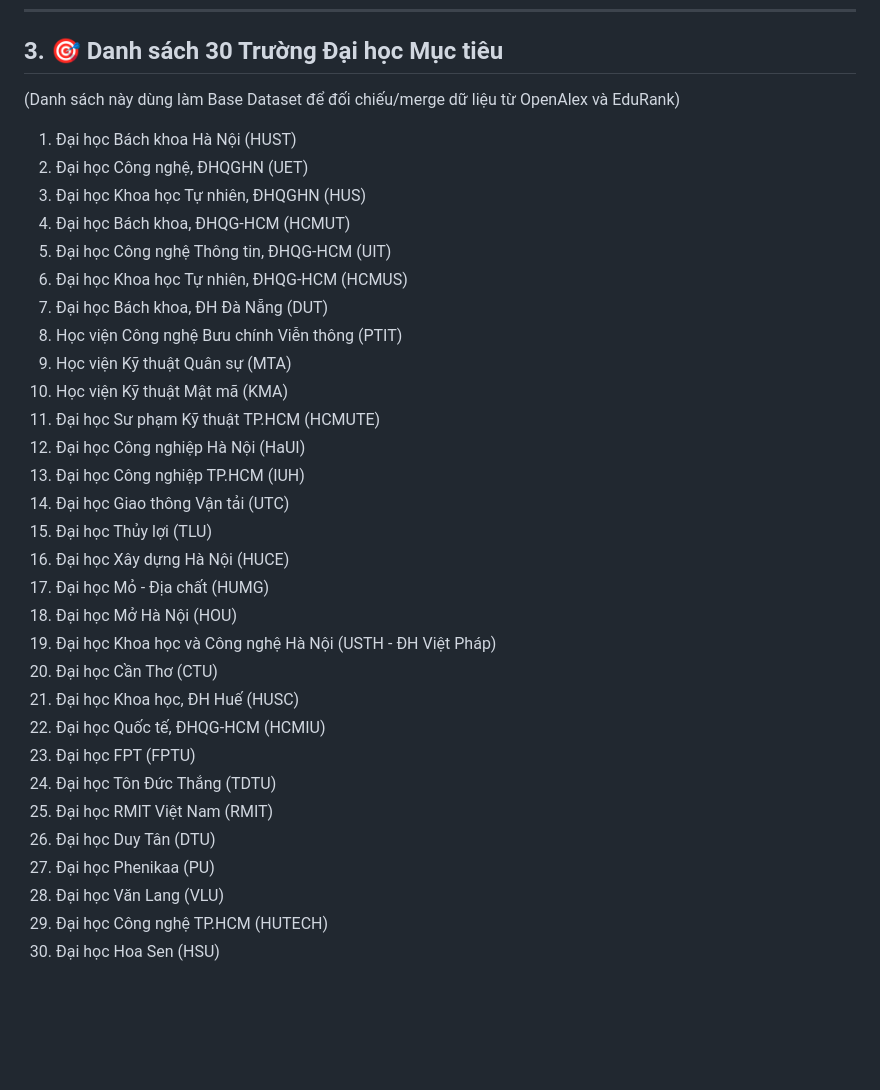
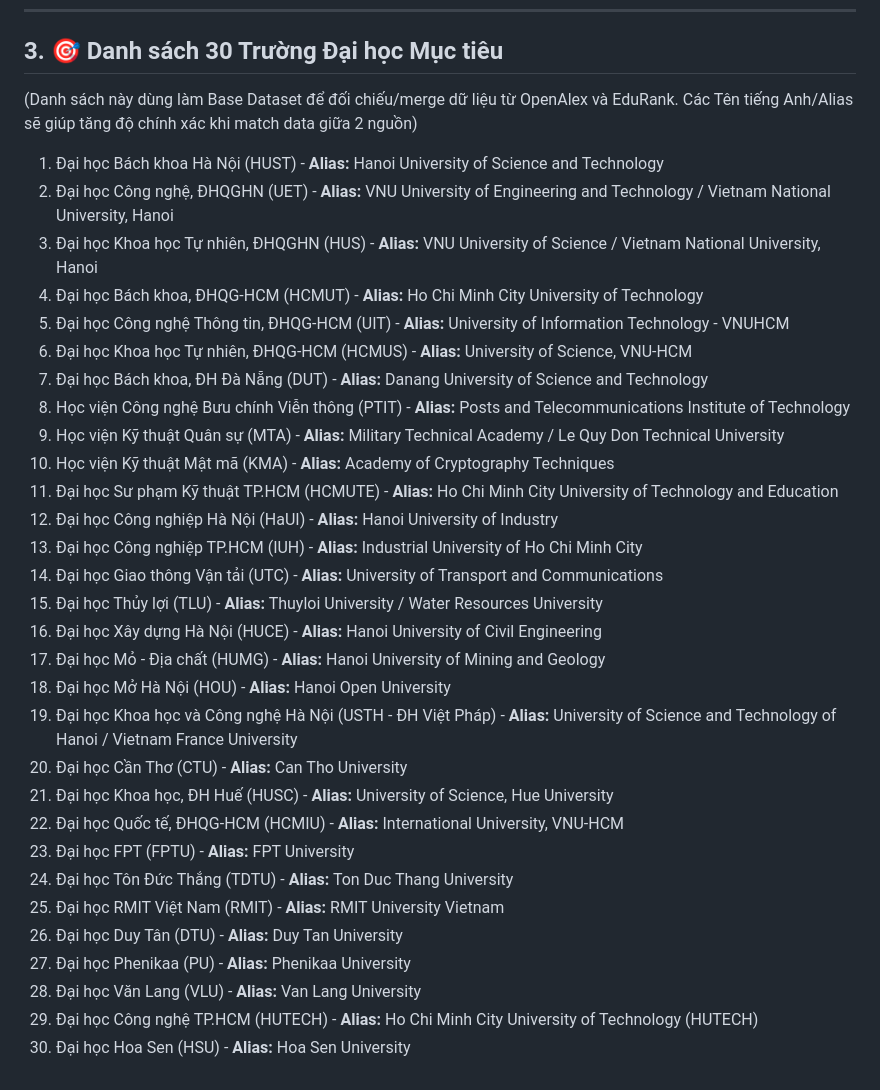
Before and after one commit to KanzuNe/Coding, a Markdown page: Crawler Test/Giữa kì/vietnam_universities_sources.md, the part around the change. Rendered like a GitHub page; blank space fills up the shorter version.

Commit message:
update alias tiếng anh cho các trường

```diff
--- a/Crawler Test/Giữa kì/vietnam_universities_sources.md
+++ b/Crawler Test/Giữa kì/vietnam_universities_sources.md
@@ -36,35 +36,35 @@ Thu thập thứ hạng thực tế của các trường Đại học tại Vi
 ---
 
 ## 3. 🎯 Danh sách 30 Trường Đại học Mục tiêu
-(Danh sách này dùng làm Base Dataset để đối chiếu/merge dữ liệu từ OpenAlex và EduRank)
+(Danh sách này dùng làm Base Dataset để đối chiếu/merge dữ liệu từ OpenAlex và EduRank. Các Tên tiếng Anh/Alias sẽ giúp tăng độ chính xác khi match data giữa 2 nguồn)
 
-1. Đại học Bách khoa Hà Nội (HUST)
-2. Đại học Công nghệ, ĐHQGHN (UET)
-3. Đại học Khoa học Tự nhiên, ĐHQGHN (HUS)
-4. Đại học Bách khoa, ĐHQG-HCM (HCMUT)
-5. Đại học Công nghệ Thông tin, ĐHQG-HCM (UIT)
-6. Đại học Khoa học Tự nhiên, ĐHQG-HCM (HCMUS)
-7. Đại học Bách khoa, ĐH Đà Nẵng (DUT)
-8. Học viện Công nghệ Bưu chính Viễn thông (PTIT)
-9. Học viện Kỹ thuật Quân sự (MTA)
-10. Học viện Kỹ thuật Mật mã (KMA)
-11. Đại học Sư phạm Kỹ thuật TP.HCM (HCMUTE)
-12. Đại học Công nghiệp Hà Nội (HaUI)
-13. Đại học Công nghiệp TP.HCM (IUH)
-14. Đại học Giao thông Vận tải (UTC)
-15. Đại học Thủy lợi (TLU)
-16. Đại học Xây dựng Hà Nội (HUCE)
-17. Đại học Mỏ - Địa chất (HUMG)
-18. Đại học Mở Hà Nội (HOU)
-19. Đại học Khoa học và Công nghệ Hà Nội (USTH - ĐH Việt Pháp)
-20. Đại học Cần Thơ (CTU)
-21. Đại học Khoa học, ĐH Huế (HUSC)
-22. Đại học Quốc tế, ĐHQG-HCM (HCMIU)
-23. Đại học FPT (FPTU)
-24. Đại học Tôn Đức Thắng (TDTU)
-25. Đại học RMIT Việt Nam (RMIT)
-26. Đại học Duy Tân (DTU)
-27. Đại học Phenikaa (PU)
-28. Đại học Văn Lang (VLU)
-29. Đại học Công nghệ TP.HCM (HUTECH)
-30. Đại học Hoa Sen (HSU)
+1. Đại học Bách khoa Hà Nội (HUST) - **Alias:** Hanoi University of Science and Technology
+2. Đại học Công nghệ, ĐHQGHN (UET) - **Alias:** VNU University of Engineering and Technology / Vietnam National University, Hanoi
+3. Đại học Khoa học Tự nhiên, ĐHQGHN (HUS) - **Alias:** VNU University of Science / Vietnam National University, Hanoi
+4. Đại học Bách khoa, ĐHQG-HCM (HCMUT) - **Alias:** Ho Chi Minh City University of Technology
+5. Đại học Công nghệ Thông tin, ĐHQG-HCM (UIT) - **Alias:** University of Information Technology - VNUHCM
+6. Đại học Khoa học Tự nhiên, ĐHQG-HCM (HCMUS) - **Alias:** University of Science, VNU-HCM
+7. Đại học Bách khoa, ĐH Đà Nẵng (DUT) - **Alias:** Danang University of Science and Technology
+8. Học viện Công nghệ Bưu chính Viễn thông (PTIT) - **Alias:** Posts and Telecommunications Institute of Technology
+9. Học viện Kỹ thuật Quân sự (MTA) - **Alias:** Military Technical Academy / Le Quy Don Technical University
+10. Học viện Kỹ thuật Mật mã (KMA) - **Alias:** Academy of Cryptography Techniques
+11. Đại học Sư phạm Kỹ thuật TP.HCM (HCMUTE) - **Alias:** Ho Chi Minh City University of Technology and Education
+12. Đại học Công nghiệp Hà Nội (HaUI) - **Alias:** Hanoi University of Industry
+13. Đại học Công nghiệp TP.HCM (IUH) - **Alias:** Industrial University of Ho Chi Minh City
+14. Đại học Giao thông Vận tải (UTC) - **Alias:** University of Transport and Communications
+15. Đại học Thủy lợi (TLU) - **Alias:** Thuyloi University / Water Resources University
+16. Đại học Xây dựng Hà Nội (HUCE) - **Alias:** Hanoi University of Civil Engineering
+17. Đại học Mỏ - Địa chất (HUMG) - **Alias:** Hanoi University of Mining and Geology
+18. Đại học Mở Hà Nội (HOU) - **Alias:** Hanoi Open University
+19. Đại học Khoa học và Công nghệ Hà Nội (USTH - ĐH Việt Pháp) - **Alias:** University of Science and Technology of Hanoi / Vietnam France University
+20. Đại học Cần Thơ (CTU) - **Alias:** Can Tho University
+21. Đại học Khoa học, ĐH Huế (HUSC) - **Alias:** University of Science, Hue University
+22. Đại học Quốc tế, ĐHQG-HCM (HCMIU) - **Alias:** International University, VNU-HCM
+23. Đại học FPT (FPTU) - **Alias:** FPT University
+24. Đại học Tôn Đức Thắng (TDTU) - **Alias:** Ton Duc Thang University
+25. Đại học RMIT Việt Nam (RMIT) - **Alias:** RMIT University Vietnam
+26. Đại học Duy Tân (DTU) - **Alias:** Duy Tan University
+27. Đại học Phenikaa (PU) - **Alias:** Phenikaa University
+28. Đại học Văn Lang (VLU) - **Alias:** Van Lang University
+29. Đại học Công nghệ TP.HCM (HUTECH) - **Alias:** Ho Chi Minh City University of Technology (HUTECH)
+30. Đại học Hoa Sen (HSU) - **Alias:** Hoa Sen University
```
